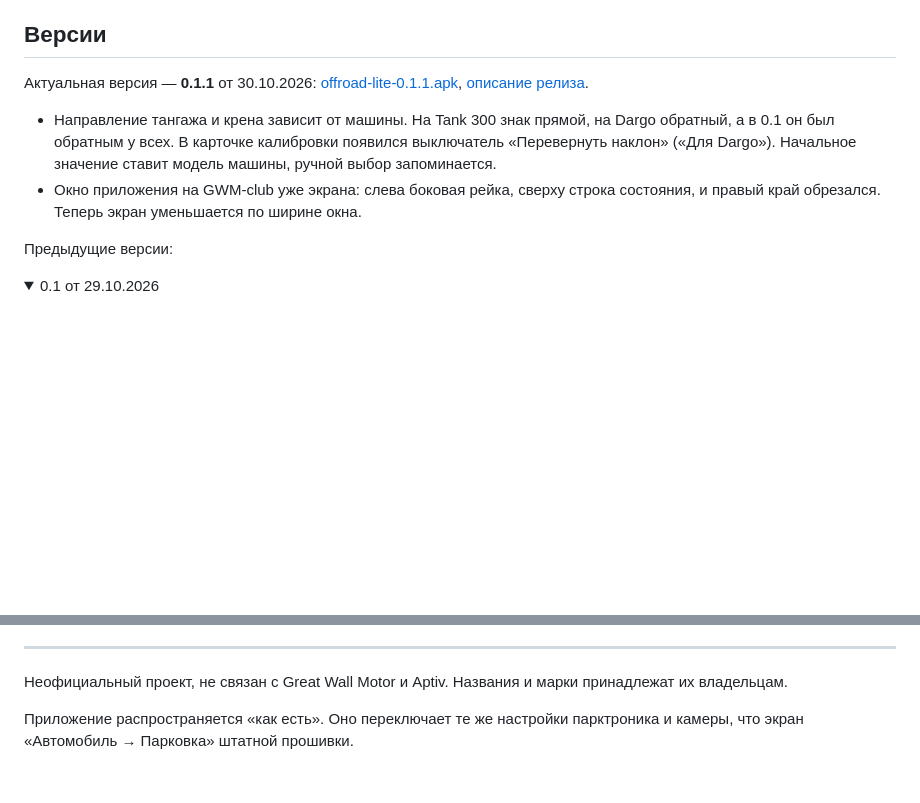
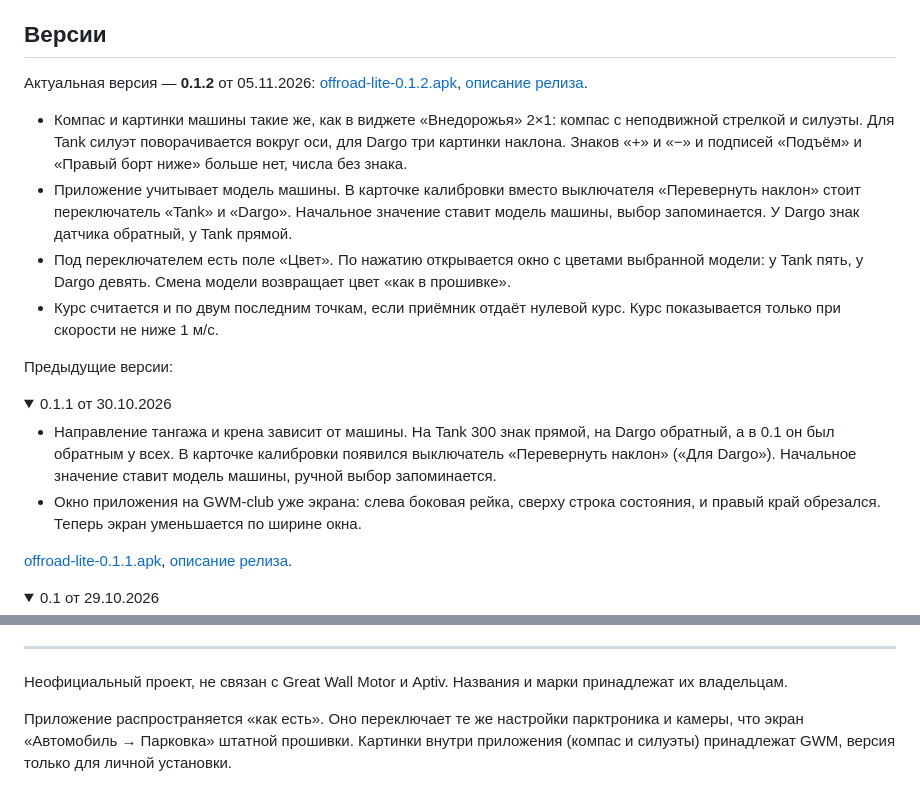
Before and after one commit to theKomix/gwm-apps, a Markdown page: offroad-lite/README.md, 2 parts joined by grey strips. Drawn GitHub-style; folded sections open; blank space fills up the shorter version.

```diff
--- a/offroad-lite/README.md
+++ b/offroad-lite/README.md
@@ -46,12 +46,24 @@
 ## Версии
 
 <!-- versions -->
-Актуальная версия — **0.1.1** от 30.10.2026: [offroad-lite-0.1.1.apk](https://github.com/theKomix/gwm-apps/releases/download/offroad-lite-v0.1.1/offroad-lite-0.1.1.apk), [описание релиза](https://github.com/theKomix/gwm-apps/releases/tag/offroad-lite-v0.1.1).
+Актуальная версия — **0.1.2** от 05.11.2026: [offroad-lite-0.1.2.apk](https://github.com/theKomix/gwm-apps/releases/download/offroad-lite-v0.1.2/offroad-lite-0.1.2.apk), [описание релиза](https://github.com/theKomix/gwm-apps/releases/tag/offroad-lite-v0.1.2).
+
+- Компас и картинки машины такие же, как в виджете «Внедорожья» 2×1: компас с неподвижной стрелкой и силуэты. Для Tank силуэт поворачивается вокруг оси, для Dargo три картинки наклона. Знаков «+» и «−» и подписей «Подъём» и «Правый борт ниже» больше нет, числа без знака.
+- Приложение учитывает модель машины. В карточке калибровки вместо выключателя «Перевернуть наклон» стоит переключатель «Tank» и «Dargo». Начальное значение ставит модель машины, выбор запоминается. У Dargo знак датчика обратный, у Tank прямой.
+- Под переключателем есть поле «Цвет». По нажатию открывается окно с цветами выбранной модели: у Tank пять, у Dargo девять. Смена модели возвращает цвет «как в прошивке».
+- Курс считается и по двум последним точкам, если приёмник отдаёт нулевой курс. Курс показывается только при скорости не ниже 1 м/с.
+
+Предыдущие версии:
+
+<details>
+<summary>0.1.1 от 30.10.2026</summary>
 
 - Направление тангажа и крена зависит от машины. На Tank 300 знак прямой, на Dargo обратный, а в 0.1 он был обратным у всех. В карточке калибровки появился выключатель «Перевернуть наклон» («Для Dargo»). Начальное значение ставит модель машины, ручной выбор запоминается.
 - Окно приложения на GWM-club уже экрана: слева боковая рейка, сверху строка состояния, и правый край обрезался. Теперь экран уменьшается по ширине окна.
 
-Предыдущие версии:
+[offroad-lite-0.1.1.apk](https://github.com/theKomix/gwm-apps/releases/download/offroad-lite-v0.1.1/offroad-lite-0.1.1.apk), [описание релиза](https://github.com/theKomix/gwm-apps/releases/tag/offroad-lite-v0.1.1).
+
+</details>
 
 <details>
 <summary>0.1 от 29.10.2026</summary>
@@ -74,4 +86,4 @@
 
 Неофициальный проект, не связан с Great Wall Motor и Aptiv. Названия и марки принадлежат их владельцам.
 
-Приложение распространяется «как есть». Оно переключает те же настройки парктроника и камеры, что экран «Автомобиль → Парковка» штатной прошивки.
+Приложение распространяется «как есть». Оно переключает те же настройки парктроника и камеры, что экран «Автомобиль → Парковка» штатной прошивки. Картинки внутри приложения (компас и силуэты) принадлежат GWM, версия только для личной установки.
```
Also changed, not shown: other parts of offroad-lite/README.md (+8 -8 lines), README.md (+2 -2 lines), offroad/README.md (+20 -5 lines), offroad-lite/calibrate.png, offroad-lite/dargo.png (added), offroad-lite/main.png, offroad-lite/nocourse.png (deleted).
